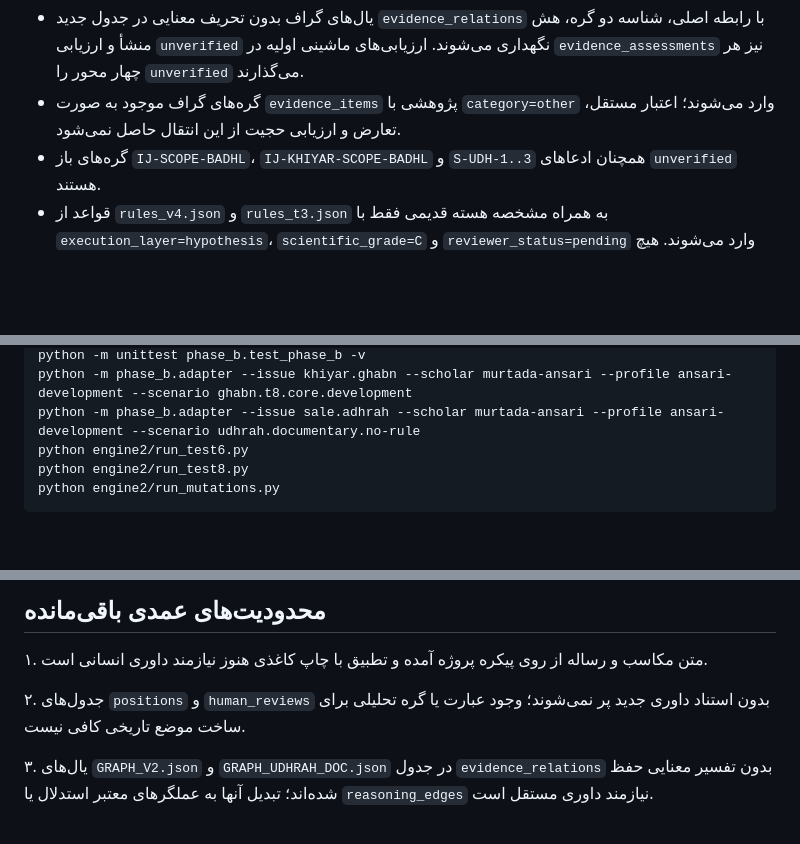
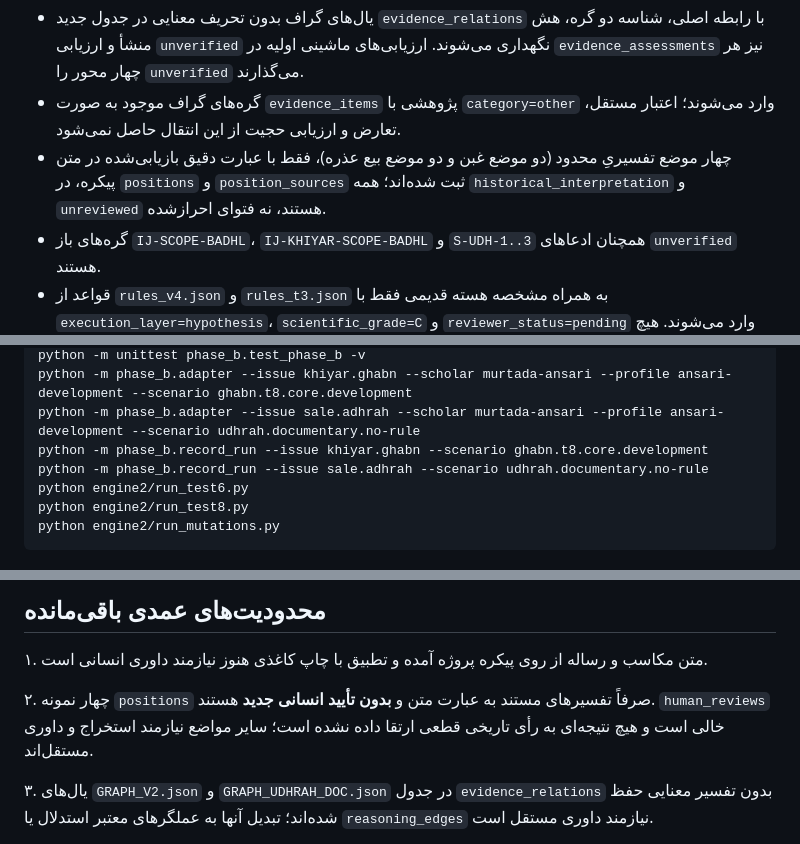
Before and after one commit to soltan-developer/feqh-muse, a Markdown page: phase_b/README.md, 3 parts joined by grey strips. Drawn GitHub-style; blank space fills up the shorter version.

Commit message:
Update Phase B runbook for four unreviewed text-anchored interpretations and audit commands

```diff
--- a/phase_b/README.md
+++ b/phase_b/README.md
@@ -16,6 +16,7 @@ PostgreSQL 16+ پایگاه اصلی است. شِمای SQLite صرفاً مرج
 - کدگذاری مستقل A و B از غبن و U1 تا U12 بیع عذره، با ۱۲ جایگاه داده برای هر رخداد؛ جایگاه‌های استخراج‌نشده با برچسب صریح عدم احراز باقی می‌مانند. A و B دو گرانولاریتی از یک متن‌اند؛ جمع تعدادشان به معنای دو برابر بودن رخداد تاریخی نیست.
 - یال‌های گراف بدون تحریف معنایی در جدول جدید `evidence_relations` با رابطه اصلی، شناسه دو گره، هش منشأ و ارزیابی `unverified` نگهداری می‌شوند. ارزیابی‌های ماشینی اولیه در `evidence_assessments` نیز هر چهار محور را `unverified` می‌گذارند.
 - گره‌های گراف موجود به صورت `evidence_items` پژوهشی با `category=other` وارد می‌شوند؛ اعتبار مستقل، تعارض و ارزیابی حجیت از این انتقال حاصل نمی‌شود.
+- چهار موضع تفسیریِ محدود (دو موضع غبن و دو موضع بیع عذره)، فقط با عبارت دقیق بازیابی‌شده در متن پیکره، در `positions` و `position_sources` ثبت شده‌اند؛ همه `historical_interpretation` و `unreviewed` هستند، نه فتوای احراز‌شده.
 - گره‌های باز `IJ-SCOPE-BADHL`، `IJ-KHIYAR-SCOPE-BADHL` و `S-UDH-1..3` همچنان ادعاهای `unverified` هستند.
 - قواعد از `rules_v4.json` و `rules_t3.json` به همراه مشخصه هسته قدیمی فقط با `execution_layer=hypothesis`، `scientific_grade=C` و `reviewer_status=pending` وارد می‌شوند. هیچ قاعده‌ای در این import به `historical` ارتقا نمی‌یابد.
 
@@ -34,6 +35,8 @@ python -m phase_b.pilot  # آزمون عدم تکثیر
 python -m unittest phase_b.test_phase_b -v
 python -m phase_b.adapter --issue khiyar.ghabn --scholar murtada-ansari --profile ansari-development --scenario ghabn.t8.core.development
 python -m phase_b.adapter --issue sale.adhrah --scholar murtada-ansari --profile ansari-development --scenario udhrah.documentary.no-rule
+python -m phase_b.record_run --issue khiyar.ghabn --scenario ghabn.t8.core.development
+python -m phase_b.record_run --issue sale.adhrah --scenario udhrah.documentary.no-rule
 python engine2/run_test6.py
 python engine2/run_test8.py
 python engine2/run_mutations.py
@@ -53,7 +56,7 @@ python engine2/run_mutations.py
 
 ۱. متن مکاسب و رساله از روی پیکره پروژه آمده و تطبیق با چاپ کاغذی هنوز نیازمند داوری انسانی است.
 
-۲. جدول‌های `positions` و `human_reviews` بدون استناد داوری جدید پر نمی‌شوند؛ وجود عبارت یا گره تحلیلی برای ساخت موضع تاریخی کافی نیست.
+۲. چهار نمونه `positions` صرفاً تفسیرهای مستند به عبارت متن و **بدون تأیید انسانی جدید** هستند. `human_reviews` خالی است و هیچ نتیجه‌ای به رأی تاریخی قطعی ارتقا داده نشده است؛ سایر مواضع نیازمند استخراج و داوری مستقل‌اند.
 
 ۳. یال‌های `GRAPH_V2.json` و `GRAPH_UDHRAH_DOC.json` در جدول `evidence_relations` بدون تفسیر معنایی حفظ شده‌اند؛ تبدیل آنها به عملگرهای معتبر استدلال یا `reasoning_edges` نیازمند داوری مستقل است.
 
```
